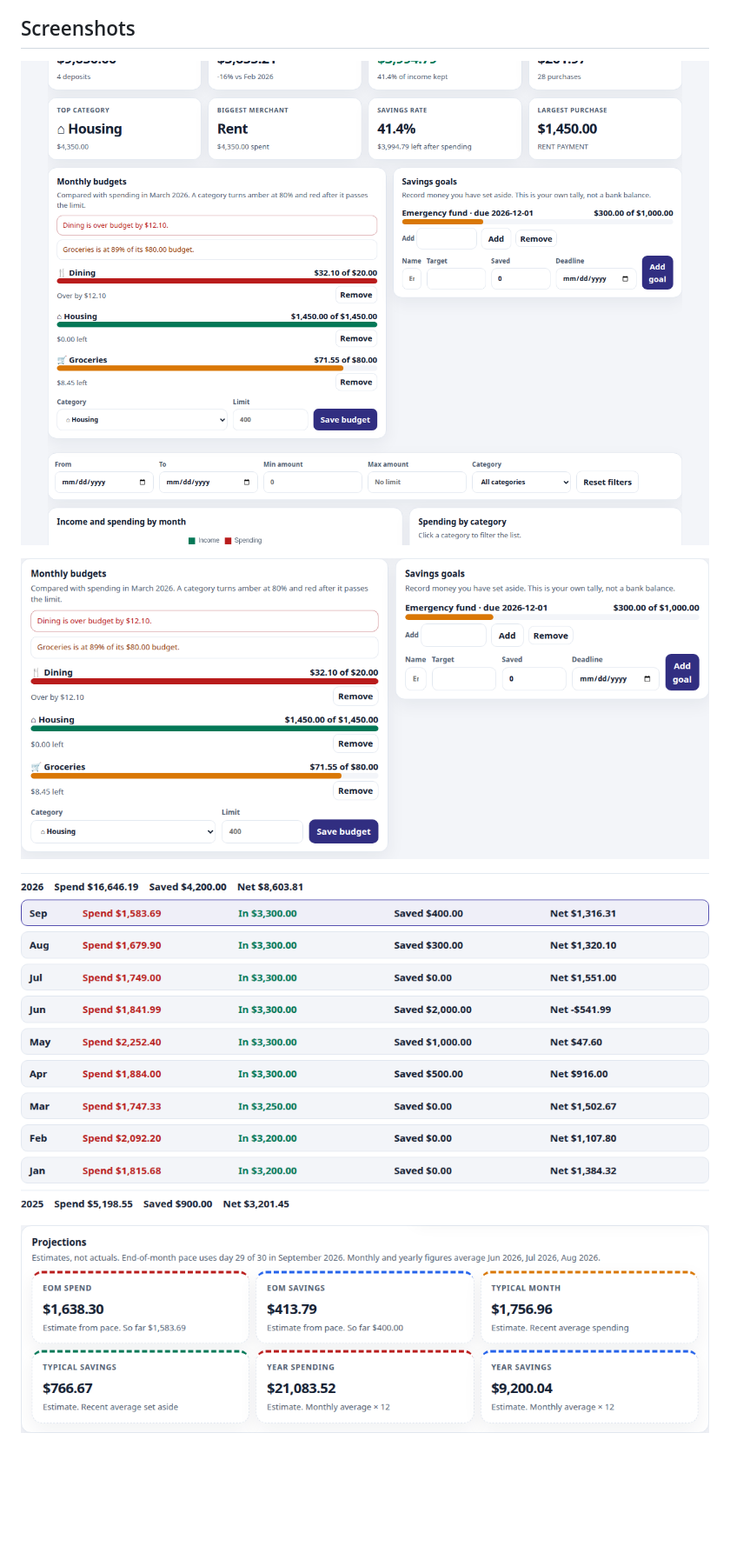
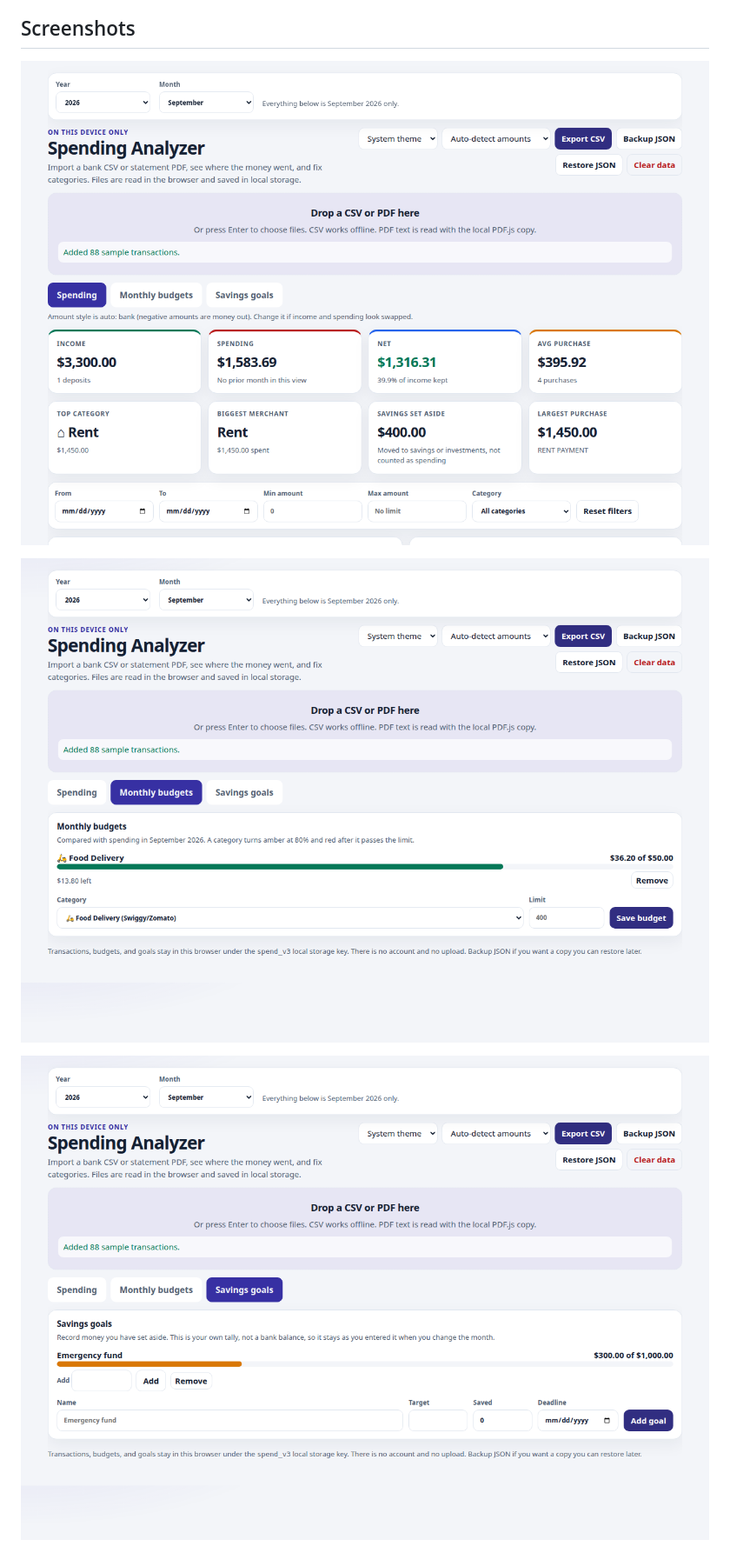
Before and after one commit to NareshNalla/spending-analyzer, a Markdown page: README.md, the part around one of its changes. Shown at 87% size. GitHub-like rendering; pictures changed too: docs/screenshots/budgets-tab.png (added), docs/screenshots/goals-tab.png (added), docs/screenshots/period-filter.png (added); blank space fills up the shorter version.

```diff
--- a/README.md
+++ b/README.md
@@ -25,13 +26,11 @@ Licensed under the [MIT License](LICENSE). Ideas for what comes next are in [ROA
 
 ## Screenshots
 
-![Dashboard with sample income, spending, budgets, and a savings goal](docs/screenshots/dashboard.png)
+![Year and month filters above the spending view](docs/screenshots/period-filter.png)
 
-![Monthly budgets and a savings goal](docs/screenshots/budgets.png)
+![Monthly budgets on their own tab](docs/screenshots/budgets-tab.png)
 
-![Months grouped by year](docs/screenshots/months.png)
-
-![Spending and savings projections](docs/screenshots/projections.png)
+![Savings goals on their own tab](docs/screenshots/goals-tab.png)
 
 ![Dark theme](docs/screenshots/dark.png)
 
```
Also changed, not shown: other parts of README.md (+7 -5 lines), ROADMAP.md (+1 -1 lines), 5 other files.
